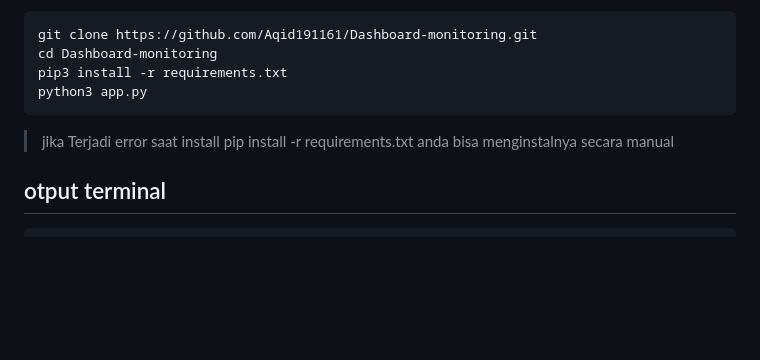
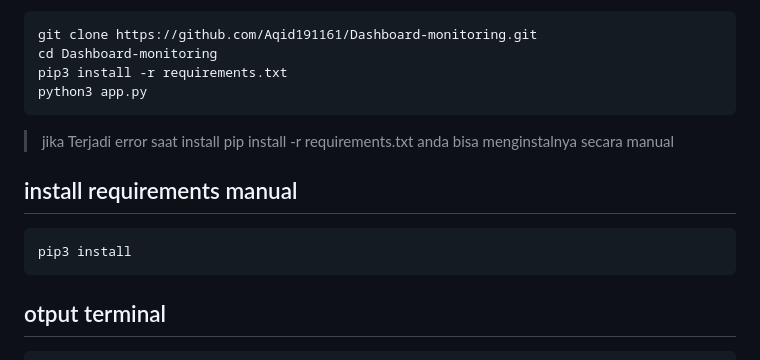
Before and after one commit to Aqid191161/Dashboard-monitoring, a Markdown page: README.md, the part around the change. Rendered like a GitHub page; blank space fills up the shorter version.

````diff
--- a/README.md
+++ b/README.md
@@ -75,6 +75,12 @@ python3 app.py
 ```
 > jika Terjadi error saat install pip install -r requirements.txt anda bisa menginstalnya secara manual
 
+## install requirements manual
+```
+pip3 install
+```
+
+
 ## otput terminal
 ```
 ┌───(kali㉿kali)-[~]
````
